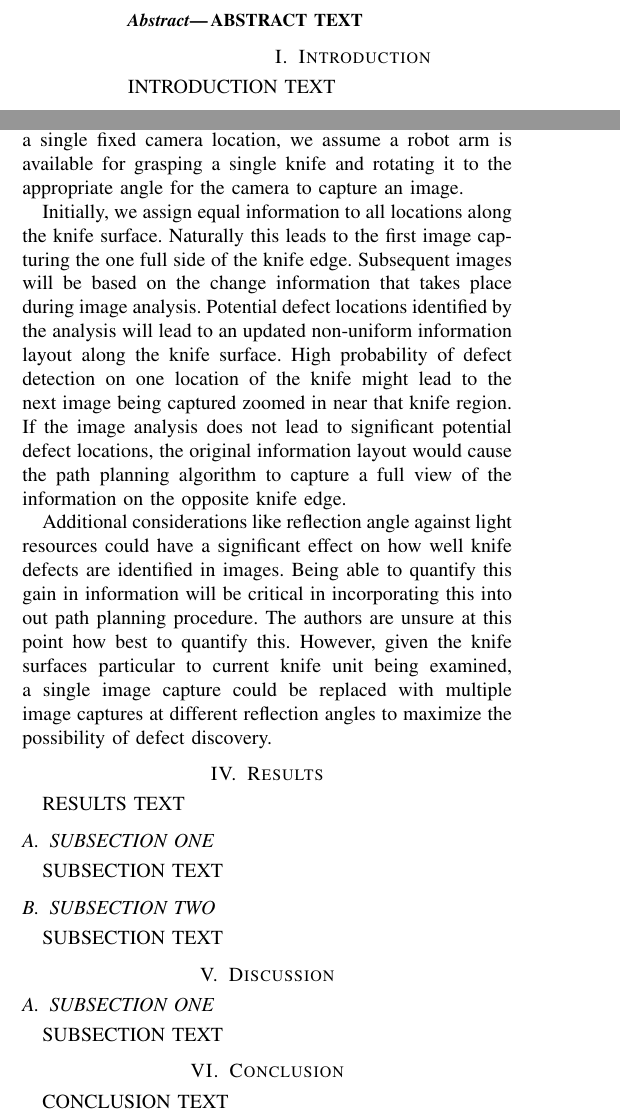
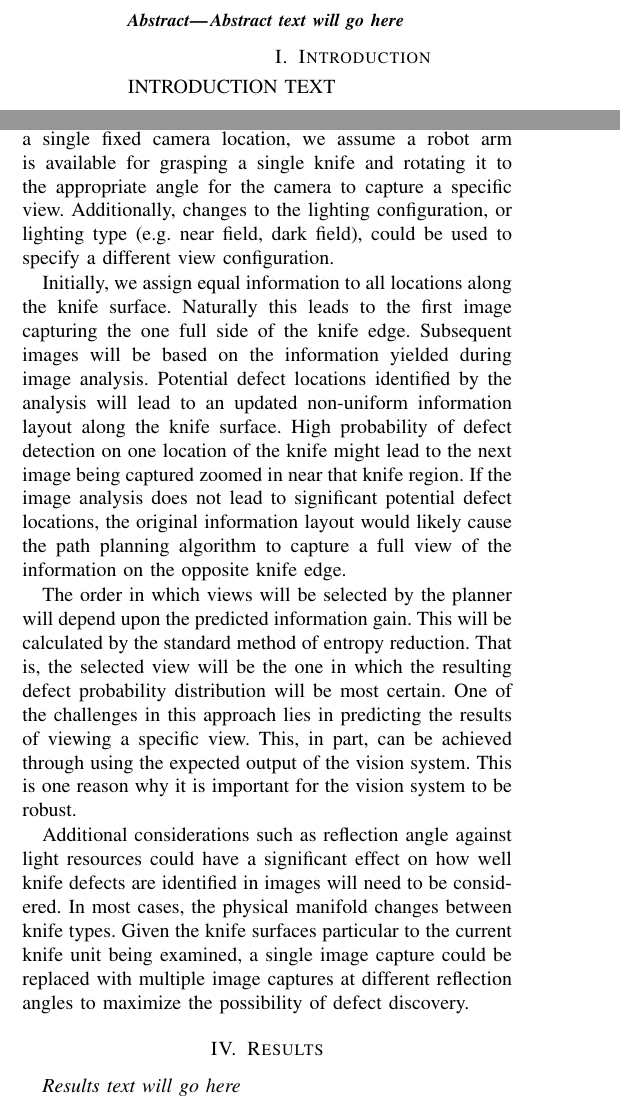
Before and after one commit to nicolaia-osu/ROB599_Project, a LaTeX paper (tex/main.tex): two parts of the columns of pages 1 and 2 of 3, joined at a grey line, cut at the place of the change. Compiled offline with pdfLaTeX.

Commit message:
updated algorithm section based on Geoff's comments, made incomplete sections read-ready

```diff
--- a/tex/main.tex
+++ b/tex/main.tex
@@ -59,7 +59,7 @@ Active Planning for Defect Detection in the Knife Domain
 \pagestyle{empty}
 
 \begin{abstract}
-ABSTRACT TEXT
+\textit{Abstract text will go here}
 \end{abstract}
 
 
@@ -182,33 +182,25 @@ The next step is feature extraction for input into the SVM. The features used ar
 
 We propose to incorporate an informative path planning approach to maximize detection of potential knife defects. Informally, such a procedure will require training against a sufficiently large image database so that knife regions can be identified as showing potential for having a surface defect.
 
-Such a path planning problem seems trivial until placing strict timing constraints on the image capturing procedure or as we limit the number preset camera locations. Given a single fixed camera location, we assume a robot arm is available for grasping a single knife and rotating it to the appropriate angle for the camera to capture an image.
+Such a path planning problem seems trivial until placing strict timing constraints on the image capturing procedure or as we limit the number preset camera locations. Given a single fixed camera location, we assume a robot arm is available for grasping a single knife and rotating it to the appropriate angle for the camera to capture a specific view. Additionally, changes to the lighting configuration, or lighting type (e.g. near field, dark field), could be used to specify a different view configuration.
 
-Initially, we assign equal information to all locations along the knife surface. Naturally this leads to the first image capturing the one full side of the knife edge. Subsequent images will be based on the change information that takes place during image analysis. Potential defect locations identified by the analysis will lead to an updated non-uniform information layout along the knife surface. High probability of defect detection on one location of the knife might lead to the next image being captured zoomed in near that knife region. If the image analysis does not lead to significant potential defect locations, the original information layout would cause the path planning algorithm to capture a full view of the information on the opposite knife edge.
+Initially, we assign equal information to all locations along the knife surface. Naturally this leads to the first image capturing the one full side of the knife edge. Subsequent images will be based on the information yielded during image analysis. Potential defect locations identified by the analysis will lead to an updated non-uniform information layout along the knife surface. High probability of defect detection on one location of the knife might lead to the next image being captured zoomed in near that knife region. If the image analysis does not lead to significant potential defect locations, the original information layout would likely cause the path planning algorithm to capture a full view of the information on the opposite knife edge.
 
-Additional considerations like reflection angle against light resources could have a significant effect on how well knife defects are identified in images. Being able to quantify this gain in information will be critical in incorporating this into out path planning procedure. The authors are unsure at this point how best to quantify this. However, given the knife surfaces particular to current knife unit being examined, a single image capture could be replaced with multiple image captures at different reflection angles to maximize the possibility of defect discovery.
+The order in which views will be selected by the planner will depend upon the predicted information gain. This will be calculated by the standard method of entropy reduction. That is, the selected view will be the one in which the resulting defect probability distribution will be most certain. One of the challenges in this approach lies in predicting the results of viewing a specific view. This, in part, can be achieved through using the expected output of the vision system. This is one reason why it is important for the vision system to be robust.
+
+Additional considerations such as reflection angle against light resources could have a significant effect on how well knife defects are identified in images will need to be considered. In most cases, the physical manifold changes between knife types. Given the knife surfaces particular to the current knife unit being examined, a single image capture could be replaced with multiple image captures at different reflection angles to maximize the possibility of defect discovery.
 
 \section{Results}
 
-RESULTS TEXT
-
-\subsection{SUBSECTION ONE}
-
-SUBSECTION TEXT
-
-\subsection{SUBSECTION TWO}
-
-SUBSECTION TEXT
+\textit{Results text will go here}
 
 \section{Discussion}
 
-\subsection{SUBSECTION ONE}
-
-SUBSECTION TEXT
+\textit{Discussion text will go here}
 
 \section{Conclusion}
 
-CONCLUSION TEXT
+\textit{Conclusion text will go here}
 
 \bibliographystyle{IEEEtran}
 \bibliography{main}
```
